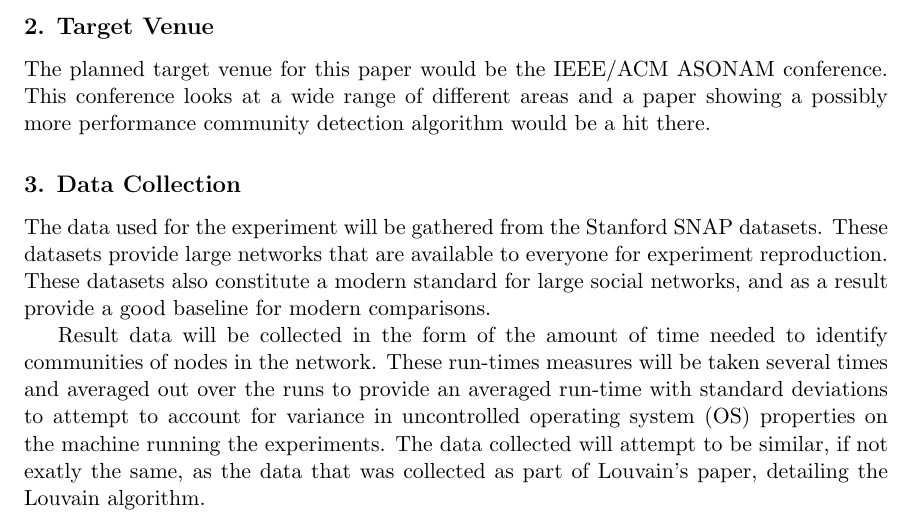
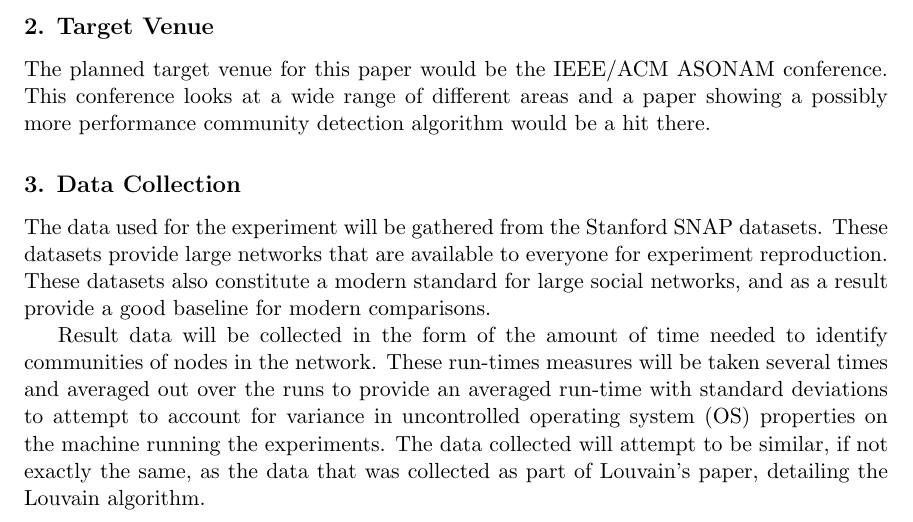
Before and after one commit to MaxRobinson/CS433, a LaTeX document (Proposal/ProjectProposal.tex): part of the page, cut so that both start at the same text. Compiled offline with pdfLaTeX.

Commit message:
Small update

```diff
--- a/Proposal/ProjectProposal.tex
+++ b/Proposal/ProjectProposal.tex
@@ -38,7 +38,7 @@ The planned target venue for this paper would be the IEEE/ACM ASONAM conference.
 \section{Data Collection}
 The data used for the experiment will be gathered from the Stanford SNAP datasets. These datasets provide large networks that are available to everyone for experiment reproduction. These datasets also constitute a modern standard for large social networks, and as a result provide a good baseline for modern comparisons.
 
-Result data will be collected in the form of the amount of time needed to identify communities of nodes in the network. These run-times measures will be taken several times and averaged out over the runs to provide an averaged run-time with standard deviations to attempt to account for variance in uncontrolled operating system (OS) properties on the machine running the experiments. The data collected will attempt to be similar, if not exatly the same, as the data that was collected as part of Louvain's paper, detailing the Louvain algorithm.
+Result data will be collected in the form of the amount of time needed to identify communities of nodes in the network. These run-times measures will be taken several times and averaged out over the runs to provide an averaged run-time with standard deviations to attempt to account for variance in uncontrolled operating system (OS) properties on the machine running the experiments. The data collected will attempt to be similar, if not exactly the same, as the data that was collected as part of Louvain's paper, detailing the Louvain algorithm.
 
 
 \vskip 0.2in
```
Also changed, not shown: Proposal/ProjectProposal.pdf.
